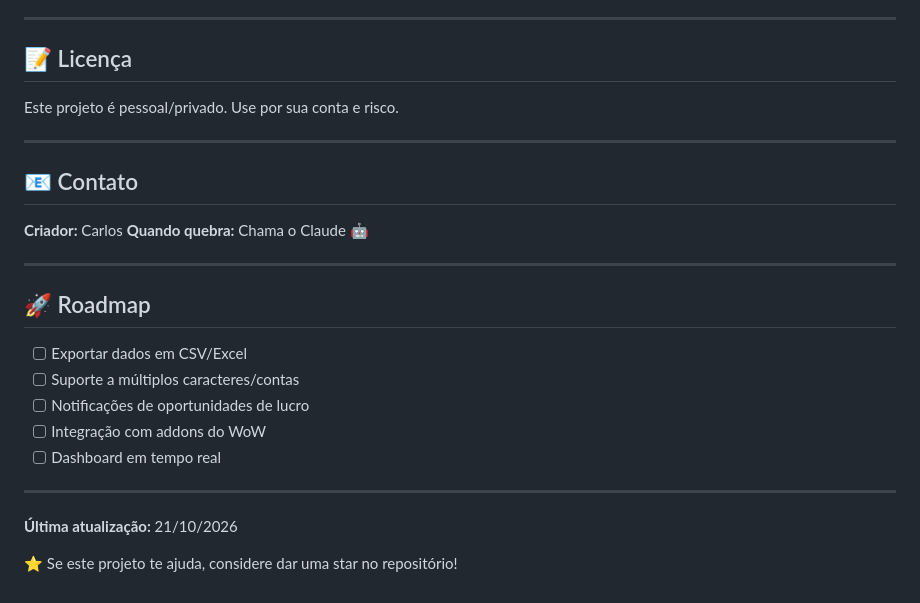
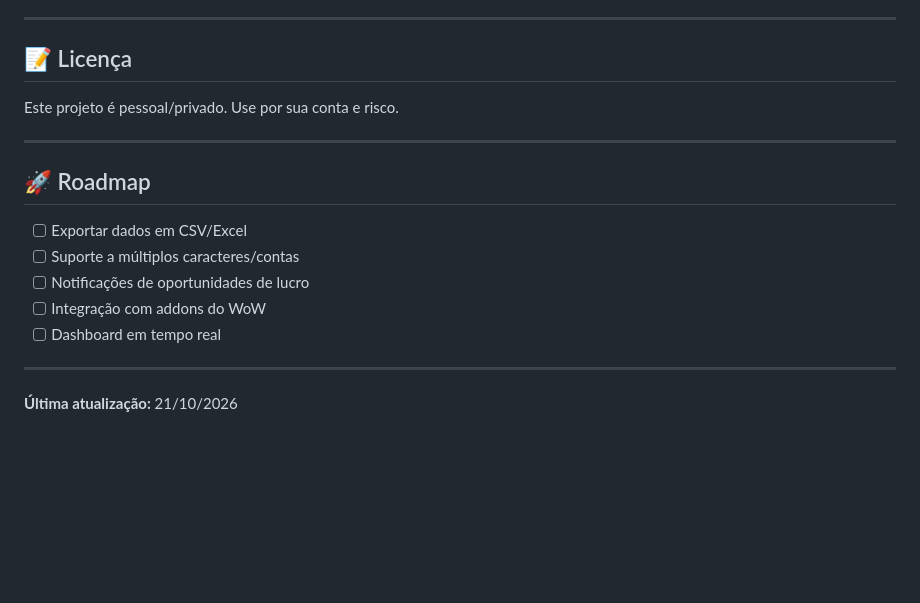
Before and after one commit to carlosfylho-hub/alchemy-tracker, a Markdown page: README.md, the part around the change. Rendered like a GitHub page; blank space fills up the shorter version.

Commit message:
Update README by removing contact section
Removed contact information and a call to star the repository from the README.

```diff
--- a/README.md
+++ b/README.md
@@ -276,13 +276,6 @@ Este projeto é pessoal/privado. Use por sua conta e risco.
 
 ---
 
-## 📧 Contato
-
-**Criador:** Carlos
-**Quando quebra:** Chama o Claude 🤖
-
----
-
 ## 🚀 Roadmap
 
 - [ ] Exportar dados em CSV/Excel
@@ -294,5 +287,3 @@ Este projeto é pessoal/privado. Use por sua conta e risco.
 ---
 
 **Última atualização:** 21/10/2026
-
-⭐ Se este projeto te ajuda, considere dar uma star no repositório!
```
